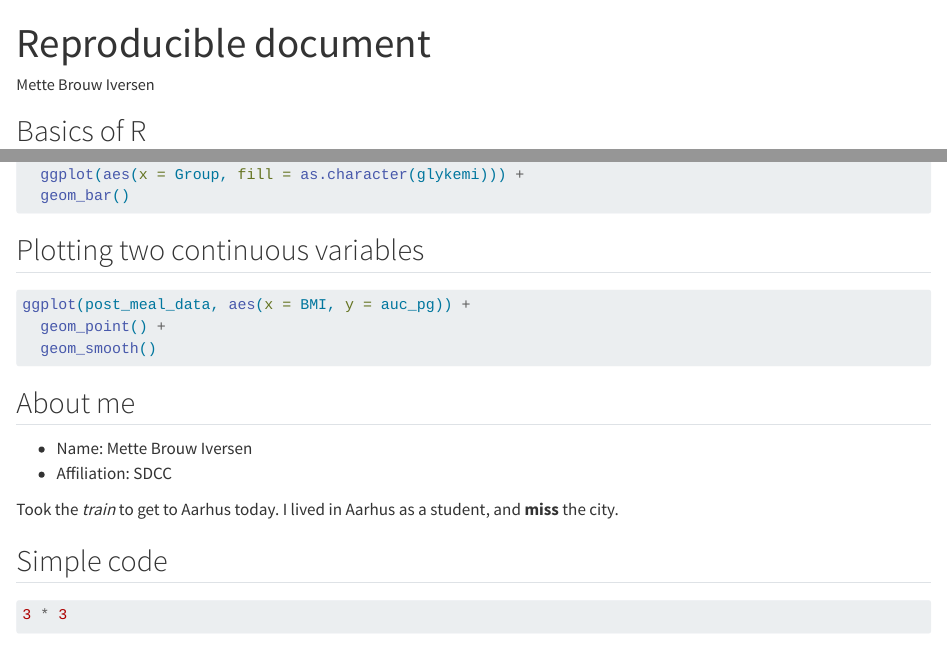
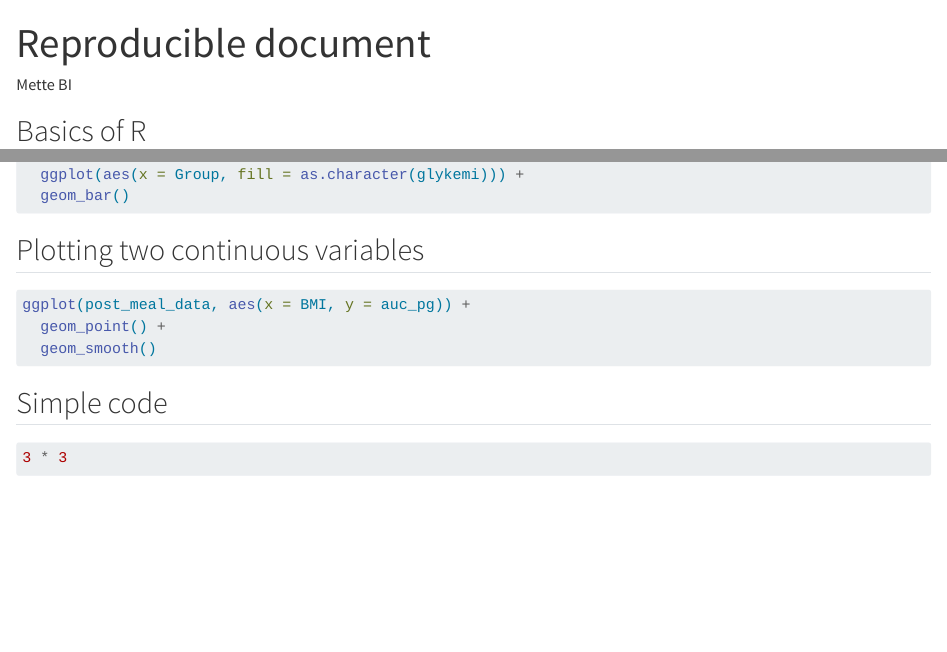
Before and after one commit to mettebi/LearningR, a Quarto document (docs/learning.qmd): the page in a window 1100 px wide, from its top, and a second part further down, joined at a grey line. Rendered offline with R 4.5, knitr and Pandoc in place of Quarto, with nearby package versions; the code chunks are not run, so their results and figures are left out.

Commit message:
full name removed before github

````diff
--- a/docs/learning.qmd
+++ b/docs/learning.qmd
@@ -1,6 +1,6 @@
 ---
 title: "Reproducible document"
-author: "Mette Brouw Iversen"
+author: "Mette BI"
 format: html
 ---
 
@@ -108,21 +108,12 @@ post_meal_data |>
 
 ```{r}
 #| fig-cap: "Scatterplot of BMI and the AUC for glucose"
-#| label: fig-bmi-auc-pg
+#| label: fig-bmi-auc_pg
 ggplot(post_meal_data, aes(x = BMI, y = auc_pg)) +
   geom_point() +
   geom_smooth()
 ```
 
-
-
-
-## About me
-
-- Name: Mette Brouw Iversen
-- Affiliation: SDCC
-
-Took the *train* to get to Aarhus today. I lived in Aarhus as a student, and **miss** the city.
 
 ## Simple code
 
````
